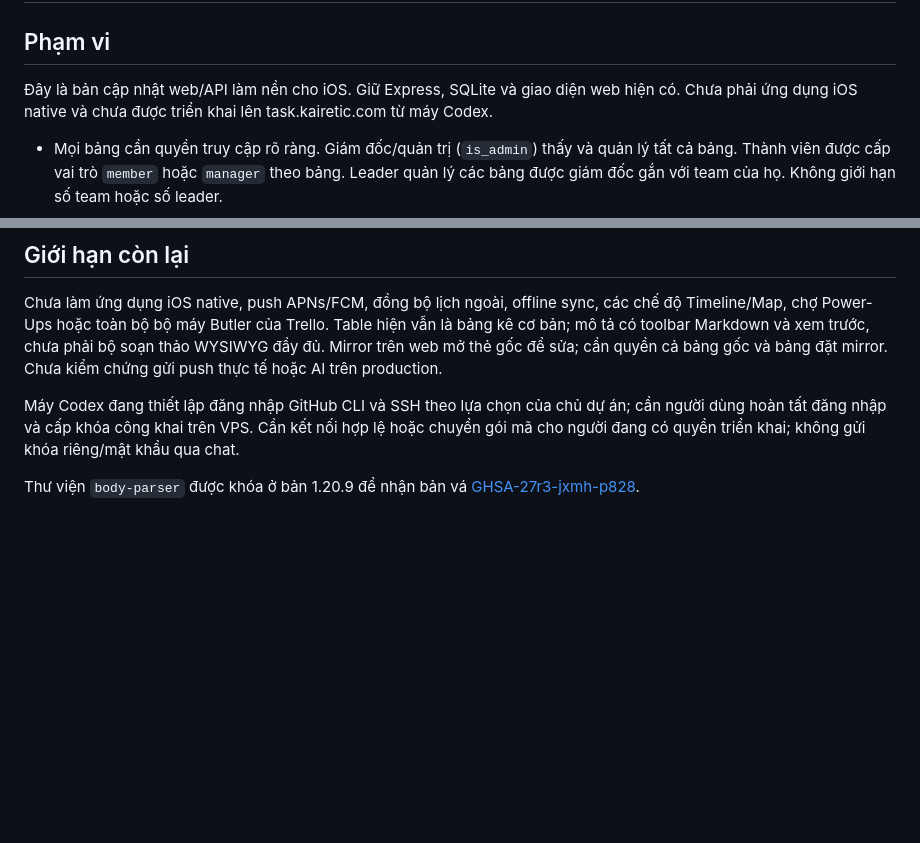
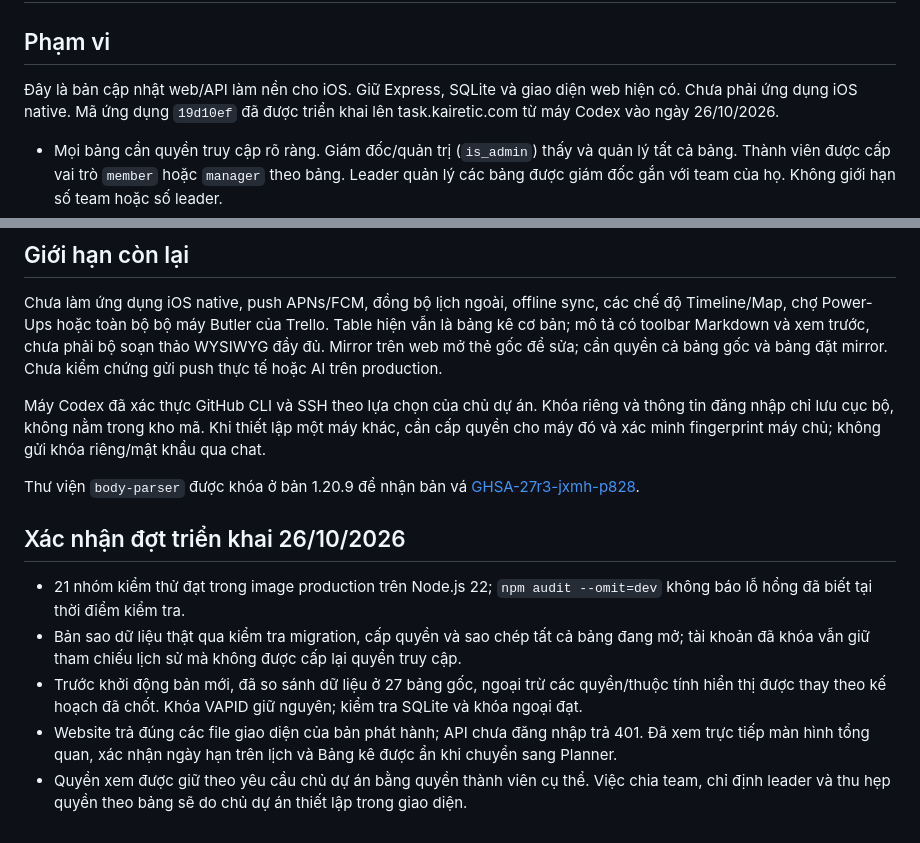
Before and after one commit to johnphammanutd-design/jpbtc123, a Markdown page: docs/trien-khai-phan-quyen-va-duyet.md, 2 parts joined by grey strips. Drawn GitHub-style; blank space fills up the shorter version.

Commit message:
Ghi nhận triển khai web và xác thực GitHub SSH

```diff
--- a/docs/trien-khai-phan-quyen-va-duyet.md
+++ b/docs/trien-khai-phan-quyen-va-duyet.md
@@ -2,7 +2,7 @@
 
 ## Phạm vi
 
-Đây là bản cập nhật web/API làm nền cho iOS. Giữ Express, SQLite và giao diện web hiện có. Chưa phải ứng dụng iOS native và chưa được triển khai lên task.kairetic.com từ máy Codex.
+Đây là bản cập nhật web/API làm nền cho iOS. Giữ Express, SQLite và giao diện web hiện có. Chưa phải ứng dụng iOS native. Mã ứng dụng `19d10ef` đã được triển khai lên task.kairetic.com từ máy Codex vào ngày 26/10/2026.
 
 - Mọi bảng cần quyền truy cập rõ ràng. Giám đốc/quản trị (`is_admin`) thấy và quản lý tất cả bảng. Thành viên được cấp vai trò `member` hoặc `manager` theo bảng. Leader quản lý các bảng được giám đốc gắn với team của họ. Không giới hạn số team hoặc số leader.
 - API kiểm tra quyền cho cả dữ liệu con, file đính kèm và WebSocket. Cookie chỉ dùng để trình duyệt hiển thị file được cấp quyền; API tiếp tục yêu cầu Bearer token.
@@ -81,6 +81,14 @@ Tài khoản demo: `admin`, `leader.demo`, `staff.demo`; mật khẩu demo chung
 
 Chưa làm ứng dụng iOS native, push APNs/FCM, đồng bộ lịch ngoài, offline sync, các chế độ Timeline/Map, chợ Power-Ups hoặc toàn bộ bộ máy Butler của Trello. Table hiện vẫn là bảng kê cơ bản; mô tả có toolbar Markdown và xem trước, chưa phải bộ soạn thảo WYSIWYG đầy đủ. Mirror trên web mở thẻ gốc để sửa; cần quyền cả bảng gốc và bảng đặt mirror. Chưa kiểm chứng gửi push thực tế hoặc AI trên production.
 
-Máy Codex đang thiết lập đăng nhập GitHub CLI và SSH theo lựa chọn của chủ dự án; cần người dùng hoàn tất đăng nhập và cấp khóa công khai trên VPS. Cần kết nối hợp lệ hoặc chuyển gói mã cho người đang có quyền triển khai; không gửi khóa riêng/mật khẩu qua chat.
+Máy Codex đã xác thực GitHub CLI và SSH theo lựa chọn của chủ dự án. Khóa riêng và thông tin đăng nhập chỉ lưu cục bộ, không nằm trong kho mã. Khi thiết lập một máy khác, cần cấp quyền cho máy đó và xác minh fingerprint máy chủ; không gửi khóa riêng/mật khẩu qua chat.
 
 Thư viện `body-parser` được khóa ở bản 1.20.9 để nhận bản vá [GHSA-27r3-jxmh-p828](https://github.com/advisories/GHSA-27r3-jxmh-p828).
+
+## Xác nhận đợt triển khai 26/10/2026
+
+- 21 nhóm kiểm thử đạt trong image production trên Node.js 22; `npm audit --omit=dev` không báo lỗ hổng đã biết tại thời điểm kiểm tra.
+- Bản sao dữ liệu thật qua kiểm tra migration, cấp quyền và sao chép tất cả bảng đang mở; tài khoản đã khóa vẫn giữ tham chiếu lịch sử mà không được cấp lại quyền truy cập.
+- Trước khởi động bản mới, đã so sánh dữ liệu ở 27 bảng gốc, ngoại trừ các quyền/thuộc tính hiển thị được thay theo kế hoạch đã chốt. Khóa VAPID giữ nguyên; kiểm tra SQLite và khóa ngoại đạt.
+- Website trả đúng các file giao diện của bản phát hành; API chưa đăng nhập trả 401. Đã xem trực tiếp màn hình tổng quan, xác nhận ngày hạn trên lịch và Bảng kê được ẩn khi chuyển sang Planner.
+- Quyền xem được giữ theo yêu cầu chủ dự án bằng quyền thành viên cụ thể. Việc chia team, chỉ định leader và thu hẹp quyền theo bảng sẽ do chủ dự án thiết lập trong giao diện.
```
Also changed, not shown: docs/tinh-trang-du-an.md (+4 -4 lines).
